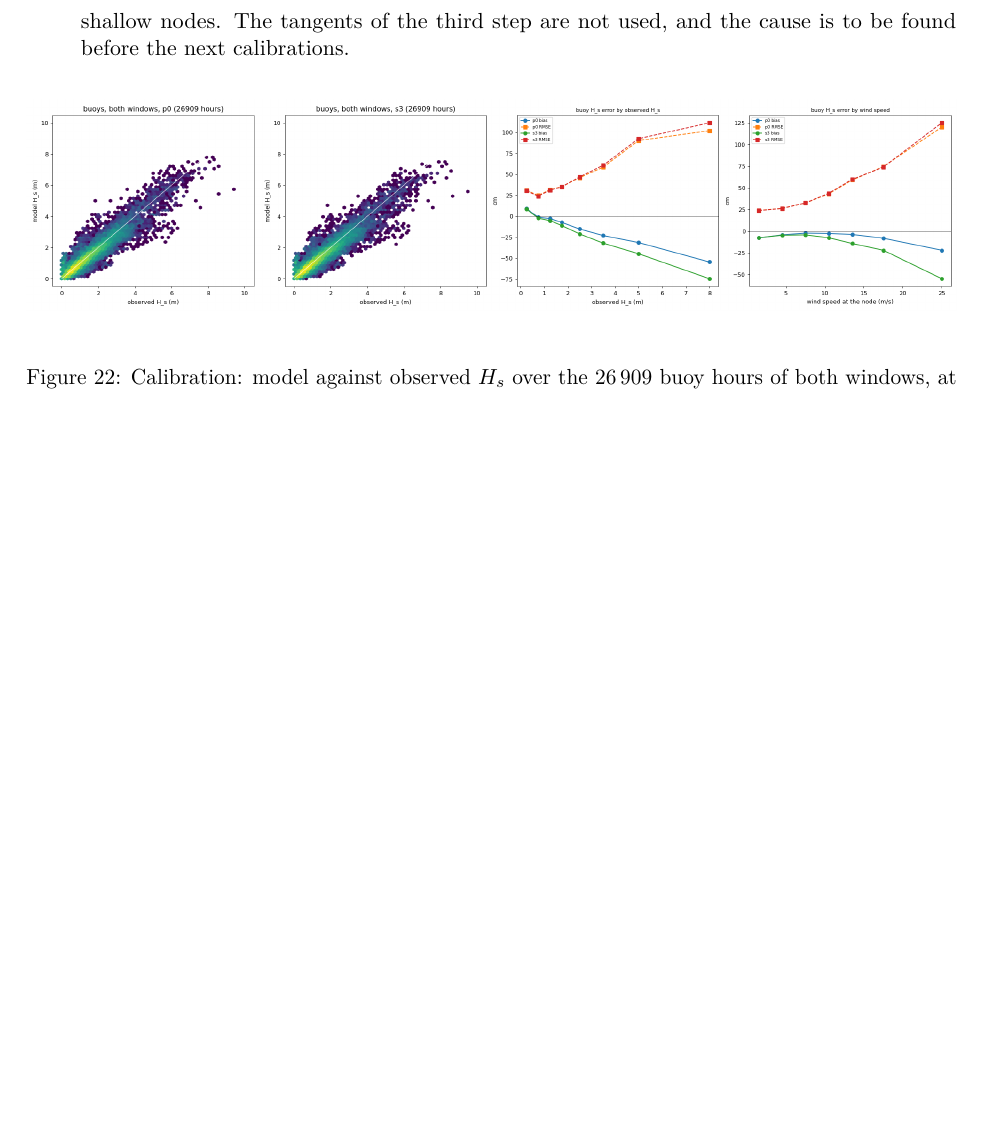
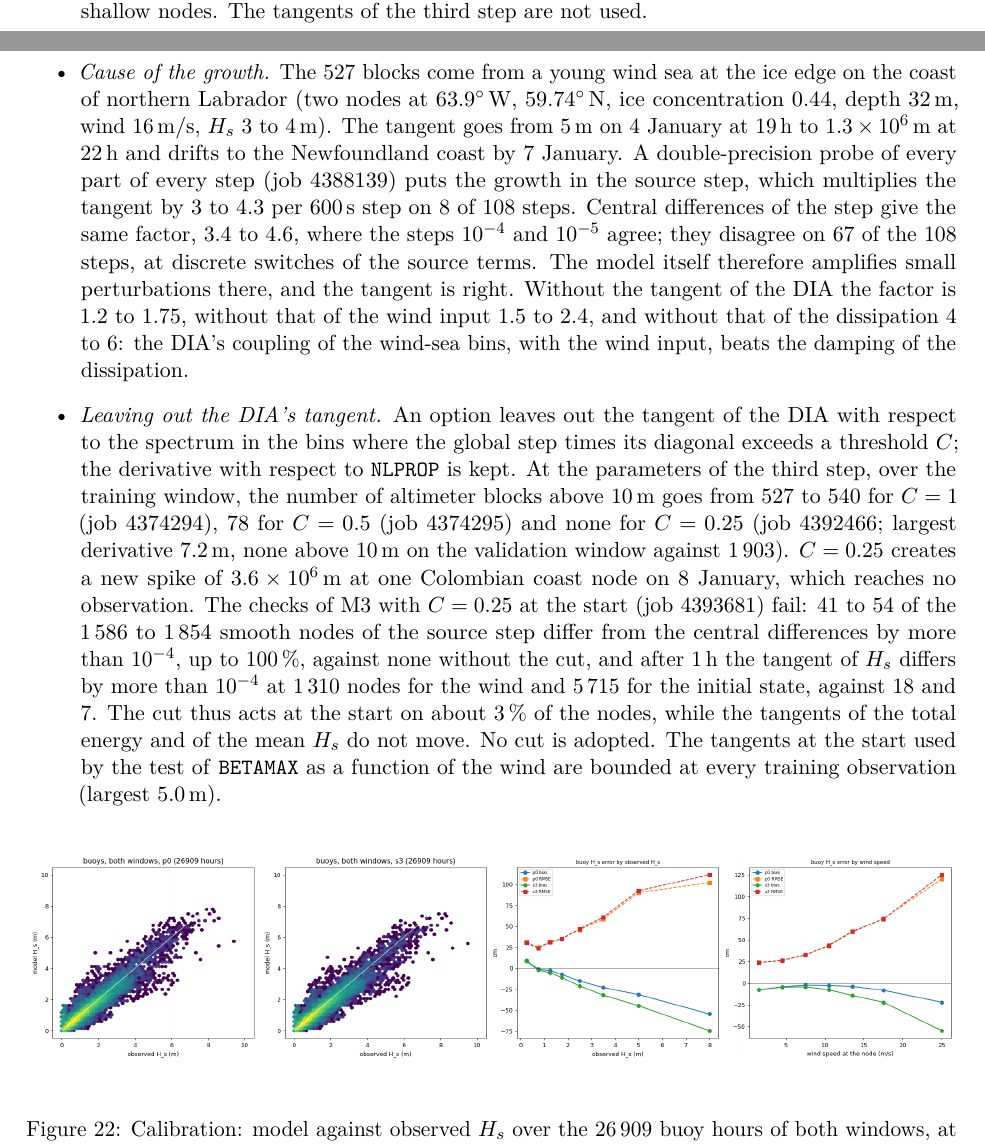
Before and after one commit to jmdelouis/HWW3, a LaTeX paper (tex/hww3/main.tex): part of page 44 of 46 before the commit and two parts of pages 43 and 44 of 47 after it, the two joined at a grey line, cut so that both start at the same text, the shorter picture padded with empty space. Compiled offline with pdfLaTeX.

Commit message:
Record the cause of the unstable tangents and the test of the DIA cut in the note: the calibration paragraph of tex/hww3/main.tex now says that the 527 training altimeter blocks above 10 m per unit of ln BETAMAX at step 3 come from a young wind sea at the ice edge on the coast of northern Labrador (63.9 W 59.74 N, ice 0.44, depth 32 m, wind 16 m/s, Hs 3-4 m, tangent 5 m on 4 January 19 h to 1.3e6 m at 22 h), that the double-precision probe of commit 96e0bc5 (job 4388139) finds the source step multiplying the tangent by 3-4.3 per 600 s step on 8 of 108 steps with central differences giving the same factor (3.4-4.6 where steps 1e-4 and 1e-5 agree), so that the model itself amplifies the perturbation through the DIA's coupling of the wind-sea bins with the wind input (factor 1.2-1.75 without the DIA's tangent, 1.5-2.4 without the wind input's, 4-6 without the dissipation's), that leaving out the DIA's spectral tangent where the global step times its diagonal exceeds C leaves 540, 78 and 0 blocks for C = 1, 0.5 and 0.25 (jobs 4374294, 4374295, 4392466) but that C = 0.25 creates a 3.6e6 m spike at one Colombian coast node and fails the M3 checks at the start (job 4393681: 41-54 smooth source-step nodes above 1e-4 against none, 1,310 and 5,715 nodes of the 1 h Hs tangent for the wind and the initial state against 18 and 7) while the energy and mean-Hs tangents do not move, so that no cut is adopted and the p0 tangents of the BETAMAX(U) test, bounded at every training observation (largest 5.0 m), are kept (47 pages, no new overfull box)
Co-Authored-By: Claude Opus 5.5 <noreply@anthropic.com>

```diff
--- a/tex/hww3/main.tex
+++ b/tex/hww3/main.tex
@@ -2562,8 +2562,43 @@ North Sea coasts. At the start, isolated spikes of the same kind (Gulf of
 Finland, 4 January) reach no observation of the training window, whose
 largest derivative is \SI{7.5}{m}, so the three steps are not affected.
 The tangent of the model is therefore locally unstable at some ice-edge
-and shallow nodes. The tangents of the third step are not used, and the
-cause is to be found before the next calibrations.
+and shallow nodes. The tangents of the third step are not used.
+\item \emph{Cause of the growth.} The 527 blocks come from a young wind
+sea at the ice edge on the coast of northern Labrador (two nodes at
+\ang{63.9}\,W, \ang{59.74}\,N, ice concentration 0.44, depth \SI{32}{m},
+wind \SI{16}{m/s}, $H_s$ 3 to \SI{4}{m}). The tangent goes from
+\SI{5}{m} on 4 January at 19\,h to $1.3\times10^6$\,m at 22\,h and drifts
+to the Newfoundland coast by 7 January. A double-precision probe of every
+part of every step (job 4388139) puts the growth in the source step,
+which multiplies the tangent by 3 to 4.3 per \SI{600}{s} step on 8 of 108
+steps. Central differences of the step give the same factor, 3.4 to 4.6,
+where the steps $10^{-4}$ and $10^{-5}$ agree; they disagree on 67 of the
+108 steps, at discrete switches of the source terms. The model itself
+therefore amplifies small perturbations there, and the tangent is right.
+Without the tangent of the DIA the factor is 1.2 to 1.75, without that of
+the wind input 1.5 to 2.4, and without that of the dissipation 4 to 6: the
+DIA's coupling of the wind-sea bins, with the wind input, beats the
+damping of the dissipation.
+\item \emph{Leaving out the DIA's tangent.} An option leaves out the
+tangent of the DIA with respect to the spectrum in the bins where the
+global step times its diagonal exceeds a threshold $C$; the derivative
+with respect to \texttt{NLPROP} is kept. At the parameters of the third
+step, over the training window, the number of altimeter blocks above
+\SI{10}{m} goes from 527 to 540 for $C=1$ (job 4374294), 78 for
+$C=0.5$ (job 4374295) and none for $C=0.25$ (job 4392466; largest
+derivative \SI{7.2}{m}, none above \SI{10}{m} on the validation window
+against 1\,903). $C=0.25$ creates a new spike of $3.6\times10^6$\,m at
+one Colombian coast node on 8 January, which reaches no observation. The
+checks of M3 with $C=0.25$ at the start (job 4393681) fail: 41 to 54 of
+the 1\,586 to 1\,854 smooth nodes of the source step differ from the
+central differences by more than $10^{-4}$, up to 100\,\%, against none
+without the cut, and after \SI{1}{h} the tangent of $H_s$ differs by
+more than $10^{-4}$ at 1\,310 nodes for the wind and 5\,715 for the
+initial state, against 18 and 7. The cut thus acts at the start on about
+3\,\% of the nodes, while the tangents of the total energy and of the
+mean $H_s$ do not move. No cut is adopted. The tangents at the start used
+by the test of \texttt{BETAMAX} as a function of the wind are bounded at
+every training observation (largest \SI{5.0}{m}).
 \end{itemize}
 
 \begin{figure}[H]
```
